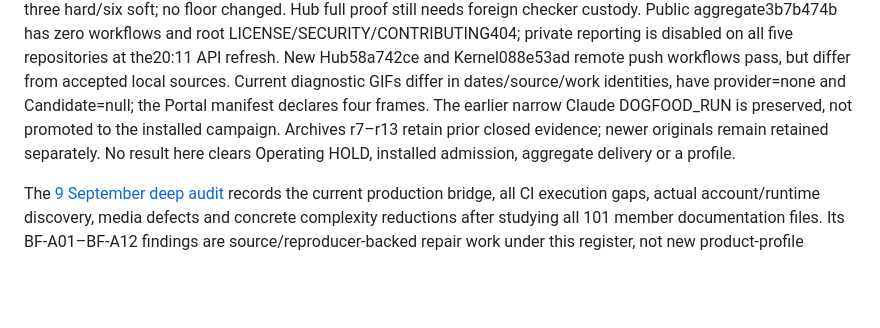
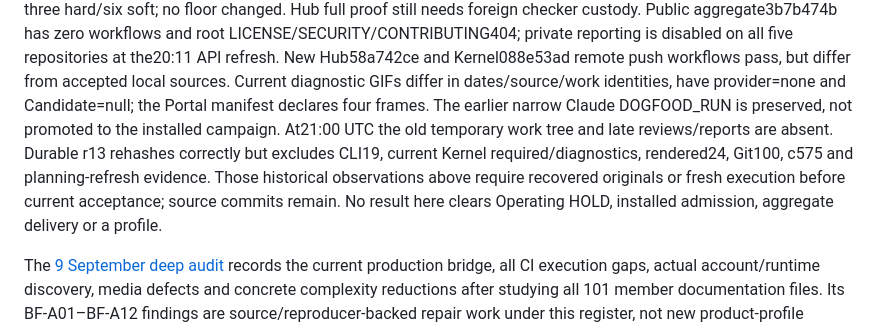
Before and after one commit to neverhuman/bullet-farm, a Markdown page: docs/assurance/product-gaps.md, the part around the change. GitHub-like rendering; blank space fills up the shorter version.

Commit message:
docs: record unavailable late proof and durable recovery requirement

```diff
--- a/docs/assurance/product-gaps.md
+++ b/docs/assurance/product-gaps.md
@@ -64,8 +64,11 @@ disabled on all five repositories at the20:11 API refresh. New Hub58a742ce and
 Kernel088e53ad remote push workflows pass, but differ from accepted local sources.
 Current diagnostic GIFs differ in dates/source/work identities, have provider=none
 and Candidate=null; the Portal manifest declares four frames. The earlier narrow
-Claude DOGFOOD_RUN is preserved, not promoted to the installed campaign. Archives
-r7–r13 retain prior closed evidence; newer originals remain retained separately.
+Claude DOGFOOD_RUN is preserved, not promoted to the installed campaign. At21:00 UTC
+the old temporary work tree and late reviews/reports are absent. Durable r13 rehashes
+correctly but excludes CLI19, current Kernel required/diagnostics, rendered24, Git100,
+c575 and planning-refresh evidence. Those historical observations above require
+recovered originals or fresh execution before current acceptance; source commits remain.
 No result here clears Operating HOLD, installed admission, aggregate delivery or a profile.
 
 The [9 September deep audit](deep-audit-20260909.md) records the current production
```
Also changed, not shown: docs/assurance/deep-audit-20260911.md (+2 -2 lines), docs/assurance/xbabe2-development-closeout.md (+3 -3 lines).
